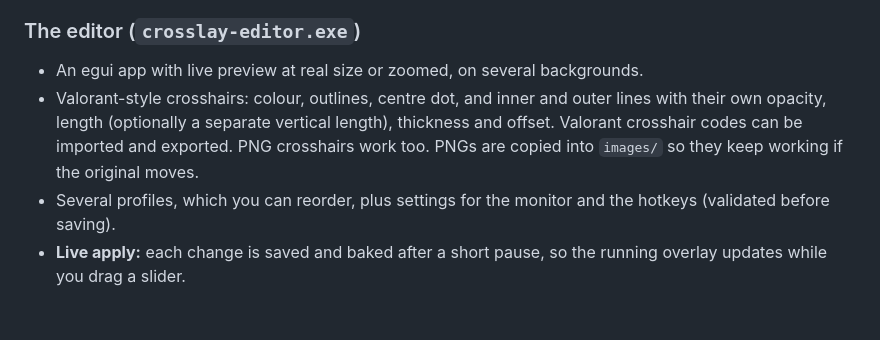
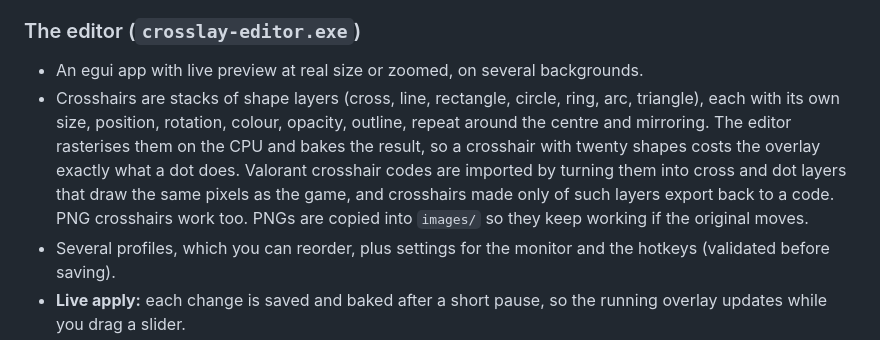
Before and after one commit to tacobellerontop-sudo/crosslay, a Markdown page: idea.md, the part around the change. Rendered like a GitHub page; blank space fills up the shorter version.

```diff
--- a/idea.md
+++ b/idea.md
@@ -73,9 +73,13 @@ folder is used (portable mode). Otherwise it's `%APPDATA%\crosslay`.
 ### The editor (`crosslay-editor.exe`)
 
 - An egui app with live preview at real size or zoomed, on several backgrounds.
-- Valorant-style crosshairs: colour, outlines, centre dot, and inner and outer lines with their
-  own opacity, length (optionally a separate vertical length), thickness and offset. Valorant
-  crosshair codes can be imported and exported. PNG crosshairs work too. PNGs are copied into `images/` so they keep working if the
+- Crosshairs are stacks of shape layers (cross, line, rectangle, circle, ring, arc,
+  triangle), each with its own size, position, rotation, colour, opacity, outline, repeat
+  around the centre and mirroring. The editor rasterises them on the CPU and bakes the result,
+  so a crosshair with twenty shapes costs the overlay exactly what a dot does. Valorant
+  crosshair codes are imported by turning them into cross and dot layers that draw the same
+  pixels as the game, and crosshairs made only of such layers export back to a code. PNG
+  crosshairs work too. PNGs are copied into `images/` so they keep working if the
   original moves.
 - Several profiles, which you can reorder, plus settings for the monitor and the hotkeys
   (validated before saving).
```
Also changed, not shown: README.md (+69 -39 lines), docs/menu.png, 9 other files.
